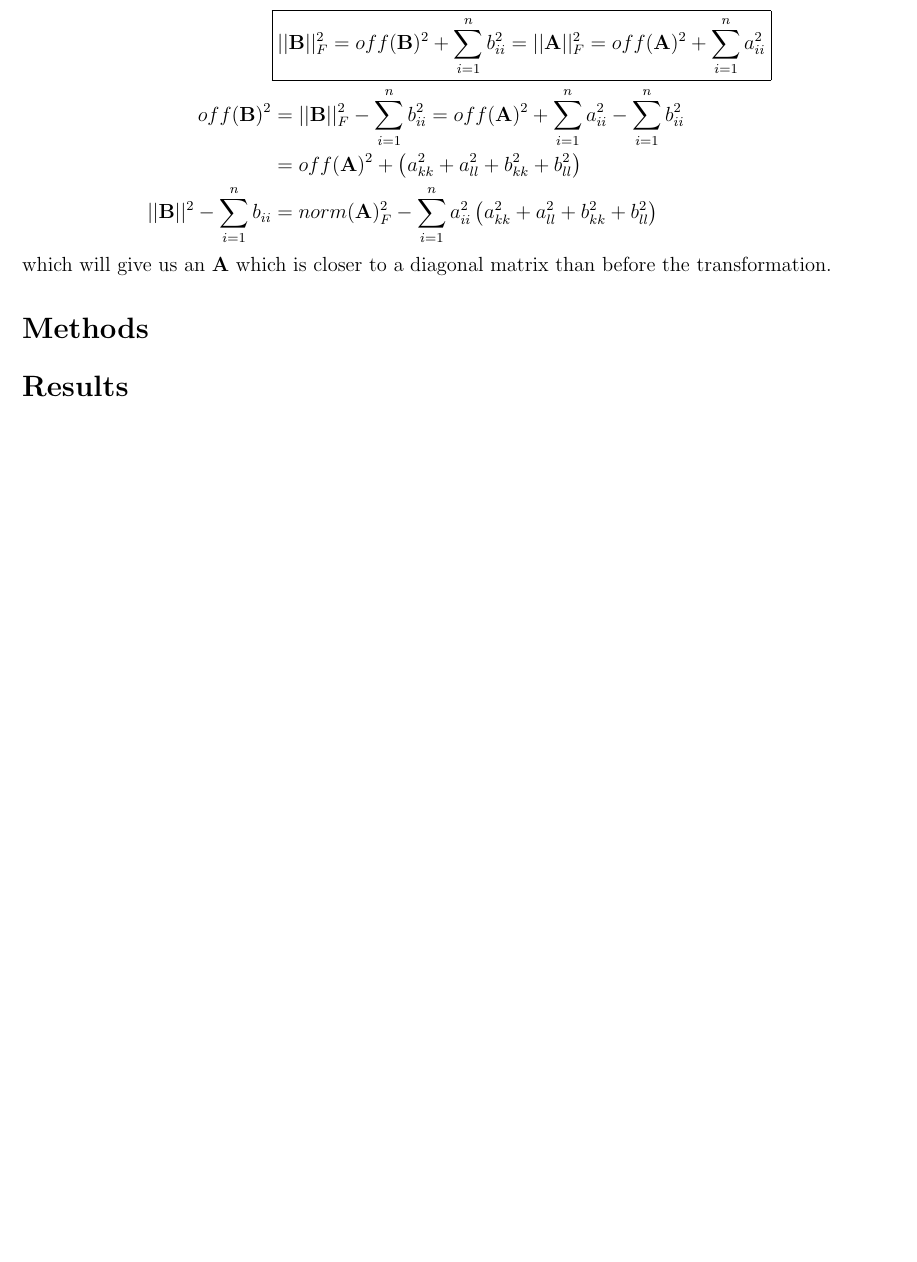
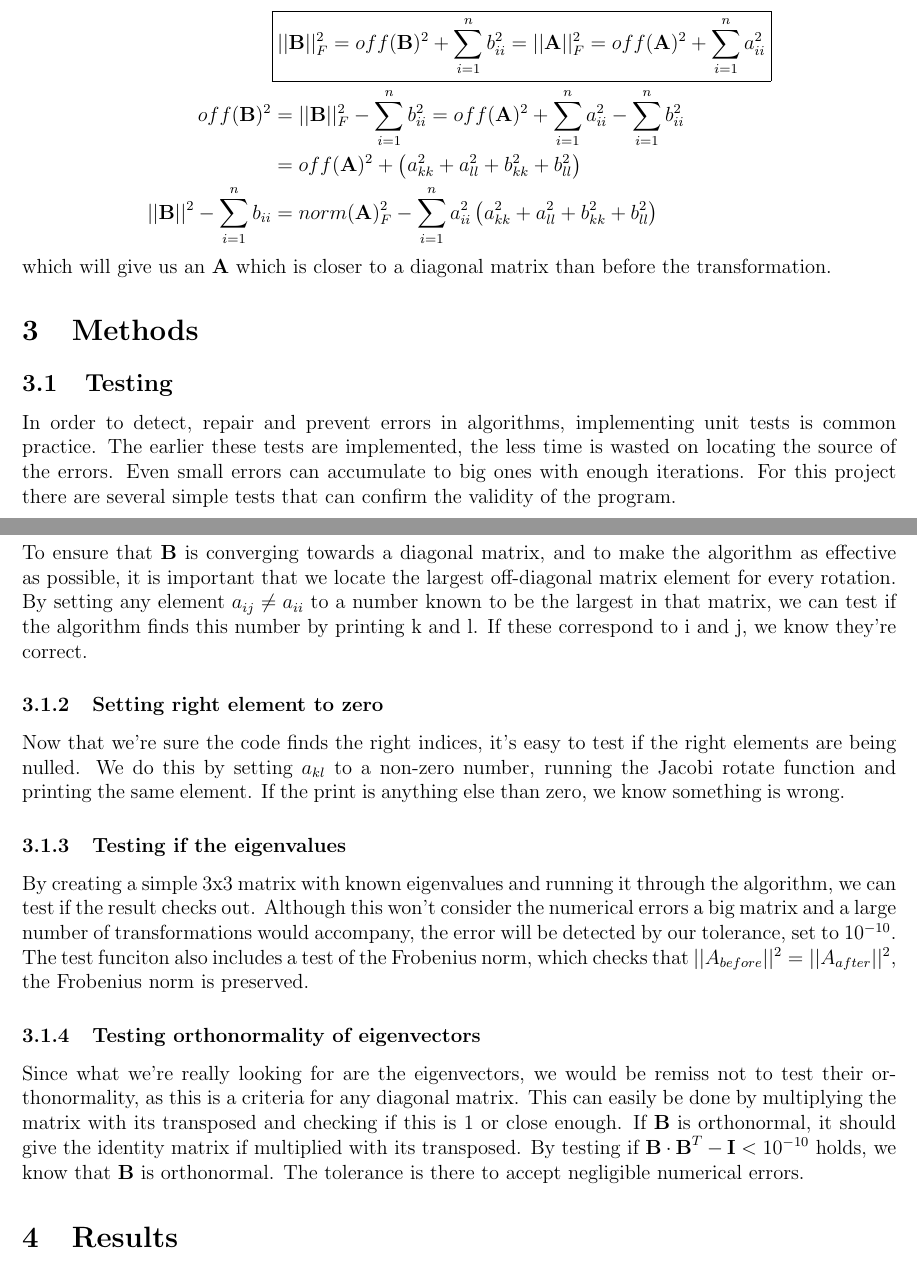
Before and after one commit to halvarsu/FYS3150, a LaTeX paper (projects/Project2/latex/Latexfile.tex): part of page 5 of 9 before the commit and two parts of pages 5 and 6 of 11 after it, the two joined at a grey line, cut so that both start at the same text, the shorter picture padded with empty space. Compiled offline with pdfLaTeX.

Commit message:
added introduciton and tests

```diff
--- a/projects/Project2/latex/Latexfile.tex
+++ b/projects/Project2/latex/Latexfile.tex
@@ -217,7 +222,23 @@ which will give us an $\textbf{A}$ which is closer to a diagonal matrix than bef
 
 
 
-\section*{Methods}
+\section{Methods}
+\subsection{Testing}
+In order to detect, repair and prevent errors in algorithms, implementing unit tests is common practice. The earlier these tests are implemented, the less time is wasted on locating the source of the errors. Even small errors can accumulate to big ones with enough iterations. For this project there are several simple tests that can confirm the validity of the program.
+
+\subsubsection{Finding the right element}
+To ensure that $\textbf{B}$ is converging towards a diagonal matrix, and to make the algorithm as effective as possible, it is important that we locate the largest off-diagonal matrix element for every rotation. By setting any element $a_{ij}\neq a_{ii}$ to a number known to be the largest in that matrix, we can test if the algorithm finds this number by printing k and l. If these correspond to i and j, we know they're correct.
+
+\subsubsection{Setting right element to zero}
+Now that we're sure the code finds the right indices, it's easy to test if the right elements are being nulled. We do this by setting $a_{kl}$ to a non-zero number, running the Jacobi rotate function and printing the same element. If the print is anything else than zero, we know something is wrong.
+
+\subsubsection{Testing if the eigenvalues}
+By creating a simple 3x3 matrix with known eigenvalues and running it through the algorithm, we can test if the result checks out. Although this won't consider the numerical errors a big matrix and a large number of transformations would accompany, the error will be detected by our tolerance, set to $10^{-10}$. The test funciton also includes a test of the Frobenius norm, which checks that $||A_{before}||^2 = ||A_{after}||^2$, the Frobenius norm is preserved.
+
+\subsubsection{Testing orthonormality of eigenvectors}
+Since what we're really looking for are the eigenvectors, we would be remiss not to test their orthonormality, as this is a criteria for any diagonal matrix. This can easily be done by multiplying the matrix with its transposed and checking if this is 1 or close enough. If $\textbf{B}$ is orthonormal, it should give the identity matrix if multiplied with its transposed. By testing if $\textbf{B}\cdot\textbf{B}^T -\textbf{I}< 10^{-10}$ holds, we know that $\textbf{B}$ is orthonormal. The tolerance is there to accept negligible numerical errors.
+
+
 \input{methods.tex}
-\section*{Results}
+\section{Results}
 \input{results.tex}
```
Also changed, not shown: projects/Project2/latex/Latexfile.tex (25 more changed lines).
